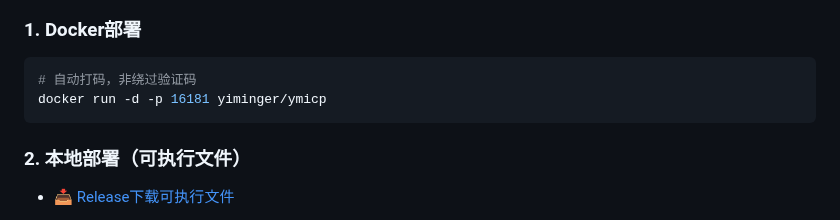
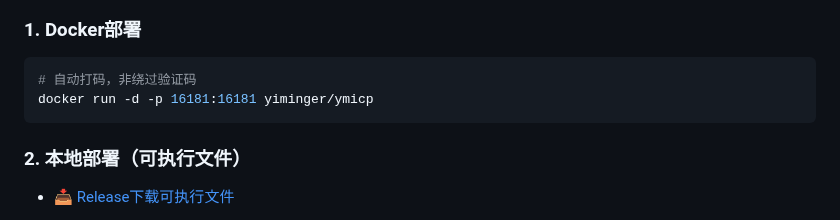
Before and after one commit to HG-ha/ICP_Query, a Markdown page: README.md, the part around the change. GitHub-like rendering.

Commit message:
Fix Docker run command port mapping

````diff
--- a/README.md
+++ b/README.md
@@ -43,7 +43,7 @@
 
 ```shell
 # 自动打码，非绕过验证码
-docker run -d -p 16181 yiminger/ymicp
+docker run -d -p 16181:16181 yiminger/ymicp
 ```
 
 ### 2. 本地部署（可执行文件）
````
